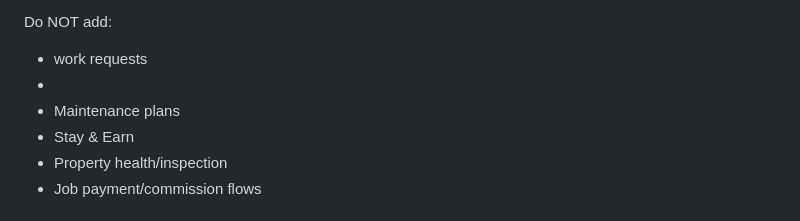
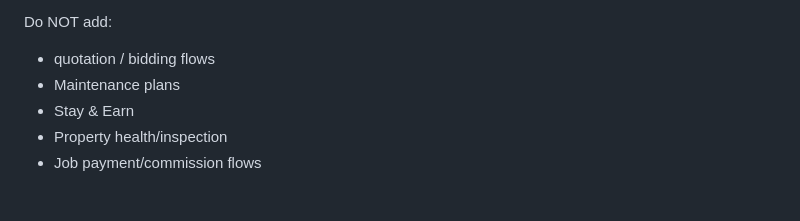
Before and after one commit to u81880220-cpu/vasudha-connect, a Markdown page: DESIGN.md, the part around the change. Rendered like a GitHub page.

Commit message:
docs: correct KAMPRO frozen product guardrails

```diff
--- a/DESIGN.md
+++ b/DESIGN.md
@@ -21,8 +21,7 @@ Do NOT change:
 - Existing business model
 
 Do NOT add:
-- work requests
--
+- quotation / bidding flows
 - Maintenance plans
 - Stay & Earn
 - Property health/inspection
```
